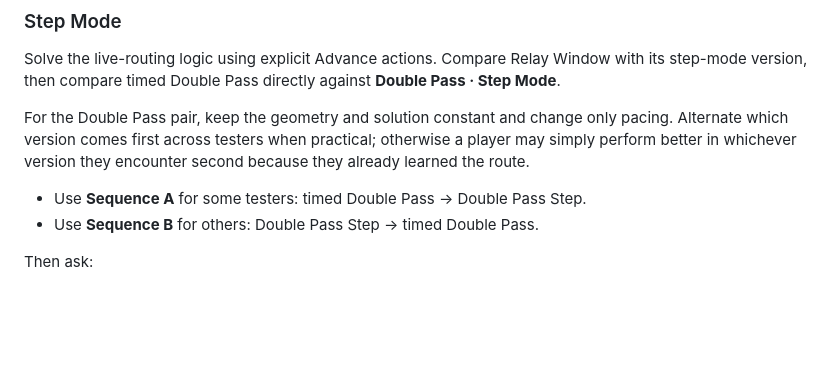
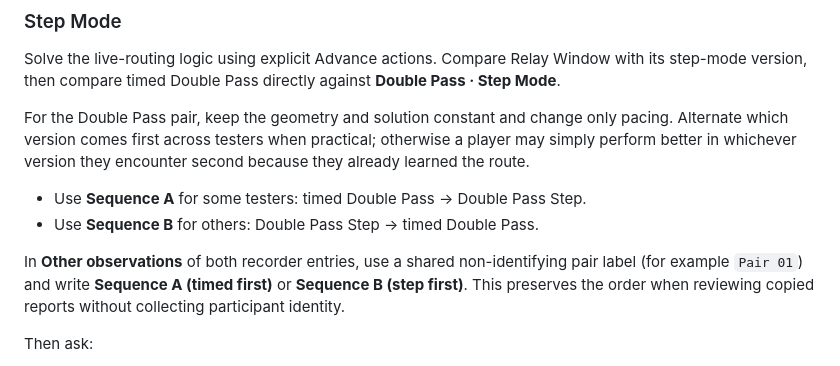
Before and after one commit to Minuteandone/Game-company-singlegame, a Markdown page: docs/live-routing-evaluation.md, the part around the change. Rendered like a GitHub page; blank space fills up the shorter version.

Commit message:
[agent-02 | AI] Document how to pair comparison observations across both modes

```diff
--- a/docs/live-routing-evaluation.md
+++ b/docs/live-routing-evaluation.md
@@ -60,6 +60,8 @@ For the Double Pass pair, keep the geometry and solution constant and change onl
 - Use **Sequence A** for some testers: timed Double Pass → Double Pass Step.
 - Use **Sequence B** for others: Double Pass Step → timed Double Pass.
 
+In **Other observations** of both recorder entries, use a shared non-identifying pair label (for example `Pair 01`) and write **Sequence A (timed first)** or **Sequence B (step first)**. This preserves the order when reviewing copied reports without collecting participant identity.
+
 Then ask:
 - Is the repeated-mirror rule understandable in both modes?
 - Does real-time timing add anticipation, or mostly input pressure?
```
